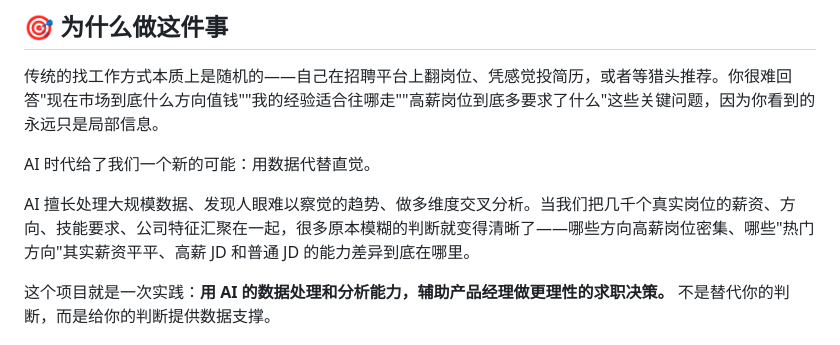
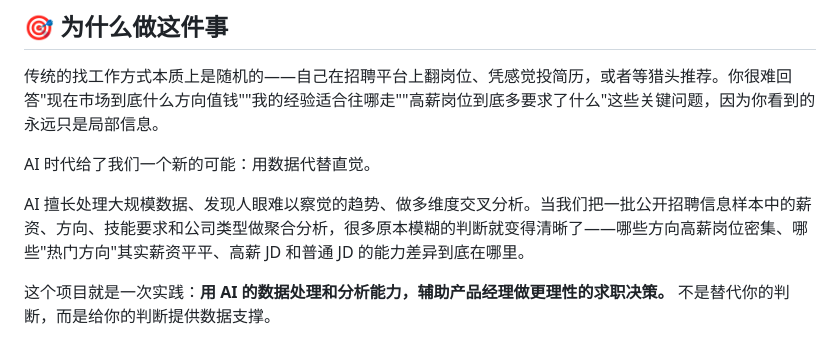
Before and after one commit to AIisNothing/ai-pm-job-hunting, a Markdown page: README.md, the part around the change. Drawn GitHub-style.

Commit message:
fix: 弱化真实岗位表述

```diff
--- a/README.md
+++ b/README.md
@@ -8,7 +8,7 @@
 
 AI 时代给了我们一个新的可能：用数据代替直觉。
 
-AI 擅长处理大规模数据、发现人眼难以察觉的趋势、做多维度交叉分析。当我们把几千个真实岗位的薪资、方向、技能要求、公司特征汇聚在一起，很多原本模糊的判断就变得清晰了——哪些方向高薪岗位密集、哪些"热门方向"其实薪资平平、高薪 JD 和普通 JD 的能力差异到底在哪里。
+AI 擅长处理大规模数据、发现人眼难以察觉的趋势、做多维度交叉分析。当我们把一批公开招聘信息样本中的薪资、方向、技能要求和公司类型做聚合分析，很多原本模糊的判断就变得清晰了——哪些方向高薪岗位密集、哪些"热门方向"其实薪资平平、高薪 JD 和普通 JD 的能力差异到底在哪里。
 
 这个项目就是一次实践：**用 AI 的数据处理和分析能力，辅助产品经理做更理性的求职决策。** 不是替代你的判断，而是给你的判断提供数据支撑。
 
```
